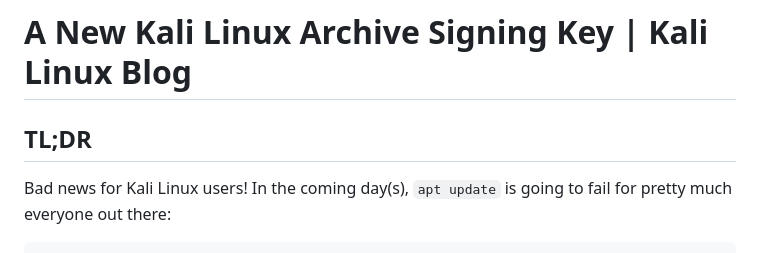
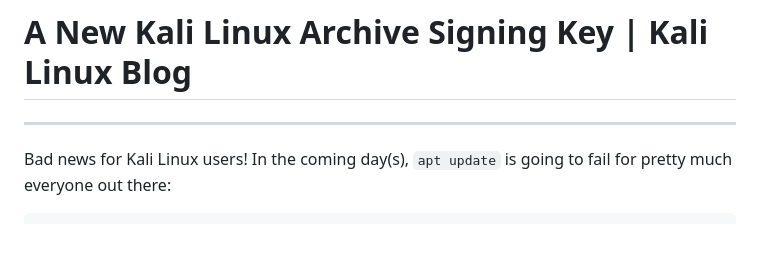
Before and after one commit to m14r41/Scripting4Hackers, a Markdown page: Kali-Linux-UpdateIssue.md, the part around the change. Rendered like a GitHub page.

```diff
--- a/Kali-Linux-UpdateIssue.md
+++ b/Kali-Linux-UpdateIssue.md
@@ -1,5 +1,5 @@
 # A New Kali Linux Archive Signing Key | Kali Linux Blog
-TL;DR
+
 -----
 
 Bad news for Kali Linux users! In the coming day(s), `apt update` is going to fail for pretty much everyone out there:
```
